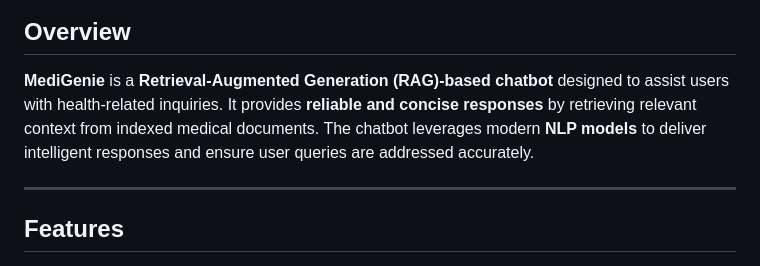
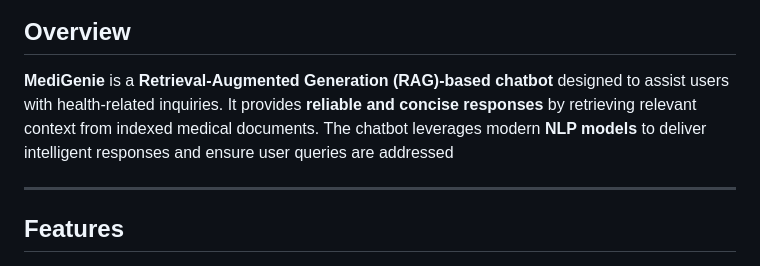
Before and after one commit to SimplifiedDevOps/MediGenie-RAG-Based-Chatbot, a Markdown page: README.md, the part around the change. GitHub-like rendering.

```diff
--- a/README.md
+++ b/README.md
@@ -3,7 +3,7 @@
 ![MediGenie Chat Interface](MediGenie.jpg)
 
 ## Overview
-**MediGenie** is a **Retrieval-Augmented Generation (RAG)-based chatbot** designed to assist users with health-related inquiries. It provides **reliable and concise responses** by retrieving relevant context from indexed medical documents. The chatbot leverages modern **NLP models** to deliver intelligent responses and ensure user queries are addressed accurately.
+**MediGenie** is a **Retrieval-Augmented Generation (RAG)-based chatbot** designed to assist users with health-related inquiries. It provides **reliable and concise responses** by retrieving relevant context from indexed medical documents. The chatbot leverages modern **NLP models** to deliver intelligent responses and ensure user queries are addressed
 
 ---
 
```
